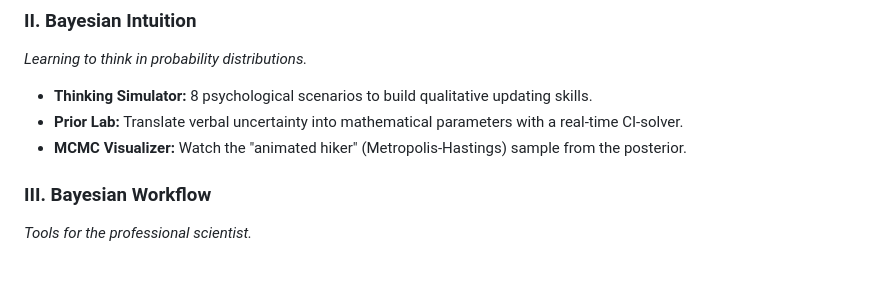
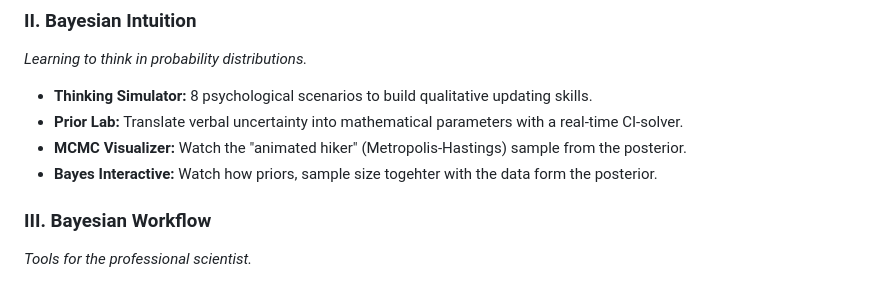
Before and after one commit to raduesing/Bayes_Thinking_Lab, a Markdown page: README.md, the part around the change. GitHub-like rendering.

```diff
--- a/README.md
+++ b/README.md
@@ -50,6 +50,7 @@ The lab is structured into four logical modules that guide users from undergradu
 * **Thinking Simulator:** 8 psychological scenarios to build qualitative updating skills.
 * **Prior Lab:** Translate verbal uncertainty into mathematical parameters with a real-time CI-solver.
 * **MCMC Visualizer:** Watch the "animated hiker" (Metropolis-Hastings) sample from the posterior.
+* **Bayes Interactive:** Watch how priors, sample size togehter with the data form the posterior.
 
 ### III. Bayesian Workflow
 *Tools for the professional scientist.*
```
